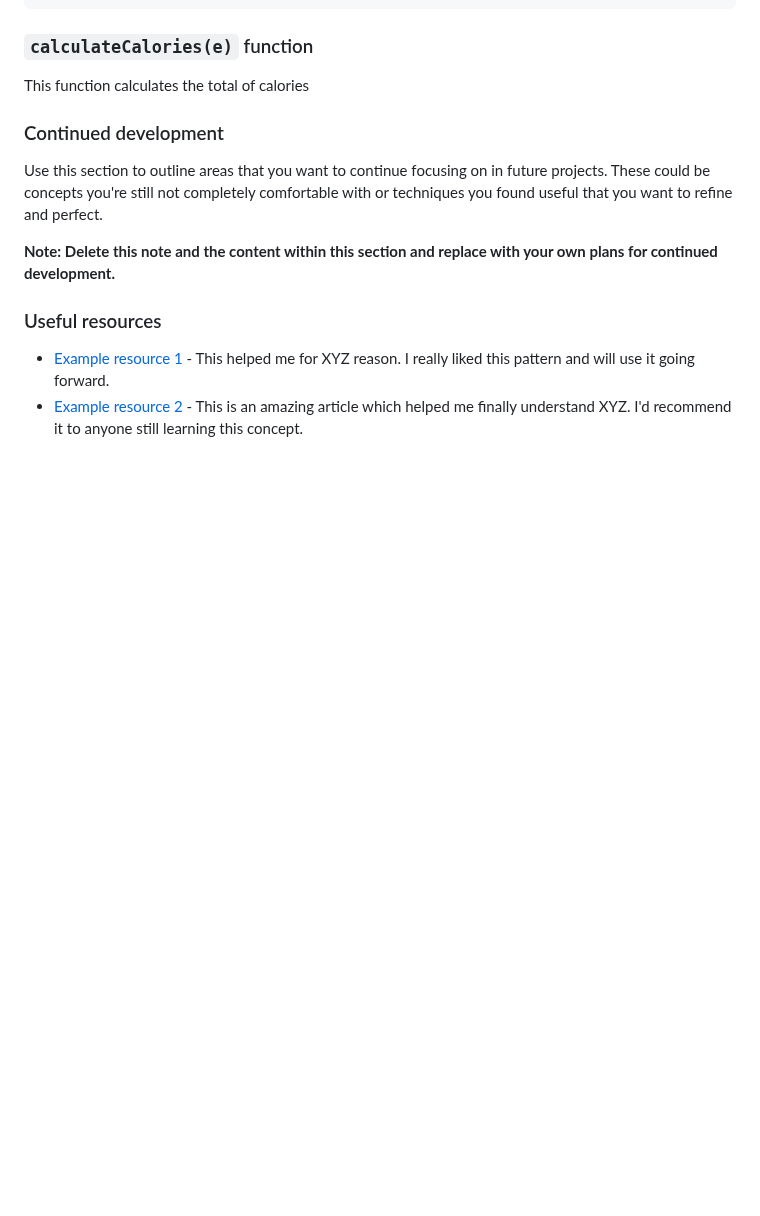
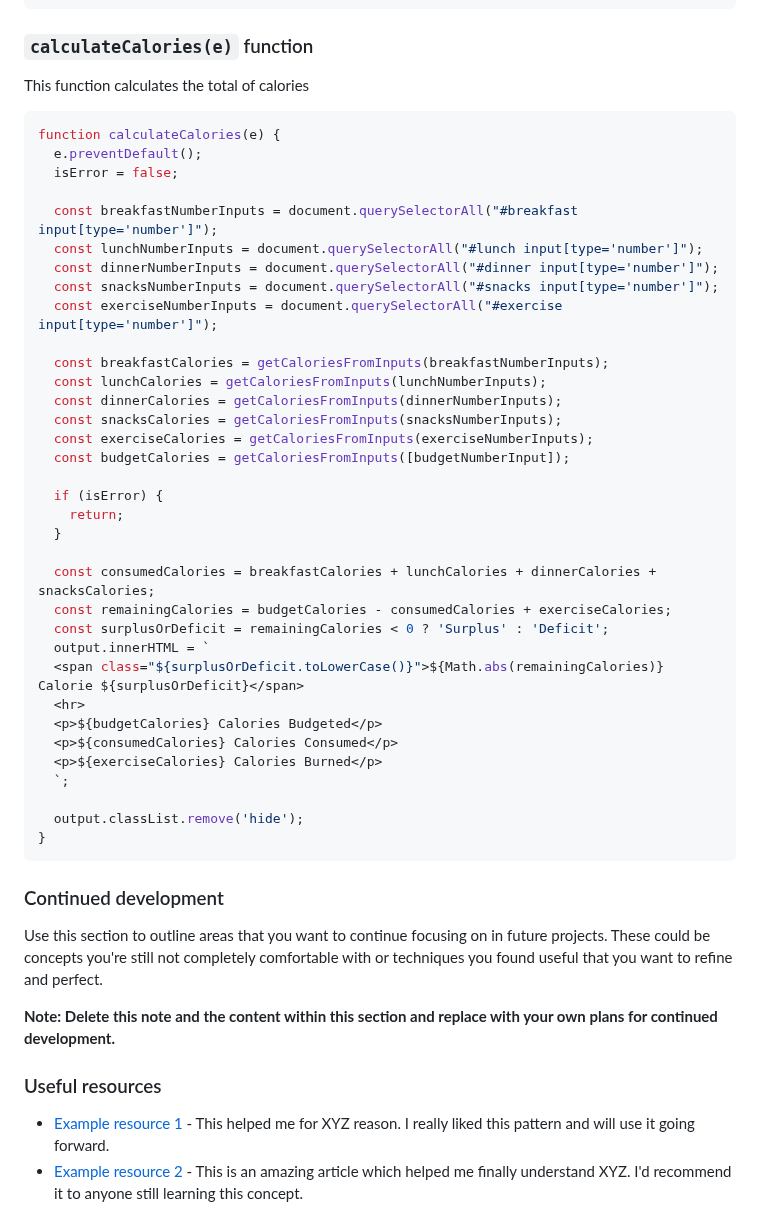
Before and after one commit to Mateus-A-Carvalho/javascript-algorithms-data-structures-fcc, a Markdown page: calorie-counter/README.md, the part around the change. Rendered like a GitHub page; blank space fills up the shorter version.

Commit message:
doc: add 'calculateCalories(e)' function to README with detailed explanation

````diff
--- a/calorie-counter/README.md
+++ b/calorie-counter/README.md
@@ -109,6 +109,43 @@ function addEntry() {
 
 This function calculates the total of calories
 
+```javascript
+function calculateCalories(e) {
+  e.preventDefault();
+  isError = false;
+
+  const breakfastNumberInputs = document.querySelectorAll("#breakfast input[type='number']");
+  const lunchNumberInputs = document.querySelectorAll("#lunch input[type='number']");
+  const dinnerNumberInputs = document.querySelectorAll("#dinner input[type='number']");
+  const snacksNumberInputs = document.querySelectorAll("#snacks input[type='number']");
+  const exerciseNumberInputs = document.querySelectorAll("#exercise input[type='number']");
+
+  const breakfastCalories = getCaloriesFromInputs(breakfastNumberInputs);
+  const lunchCalories = getCaloriesFromInputs(lunchNumberInputs);
+  const dinnerCalories = getCaloriesFromInputs(dinnerNumberInputs);
+  const snacksCalories = getCaloriesFromInputs(snacksNumberInputs);
+  const exerciseCalories = getCaloriesFromInputs(exerciseNumberInputs);
+  const budgetCalories = getCaloriesFromInputs([budgetNumberInput]);
+
+  if (isError) {
+    return;
+  }
+
+  const consumedCalories = breakfastCalories + lunchCalories + dinnerCalories + snacksCalories;
+  const remainingCalories = budgetCalories - consumedCalories + exerciseCalories;
+  const surplusOrDeficit = remainingCalories < 0 ? 'Surplus' : 'Deficit';
+  output.innerHTML = `
+  <span class="${surplusOrDeficit.toLowerCase()}">${Math.abs(remainingCalories)} Calorie ${surplusOrDeficit}</span>
+  <hr>
+  <p>${budgetCalories} Calories Budgeted</p>
+  <p>${consumedCalories} Calories Consumed</p>
+  <p>${exerciseCalories} Calories Burned</p>
+  `;
+
+  output.classList.remove('hide');
+}
+```
+
 ### Continued development
 
 Use this section to outline areas that you want to continue focusing on in future projects. These could be concepts you're still not completely comfortable with or techniques you found useful that you want to refine and perfect.
````
